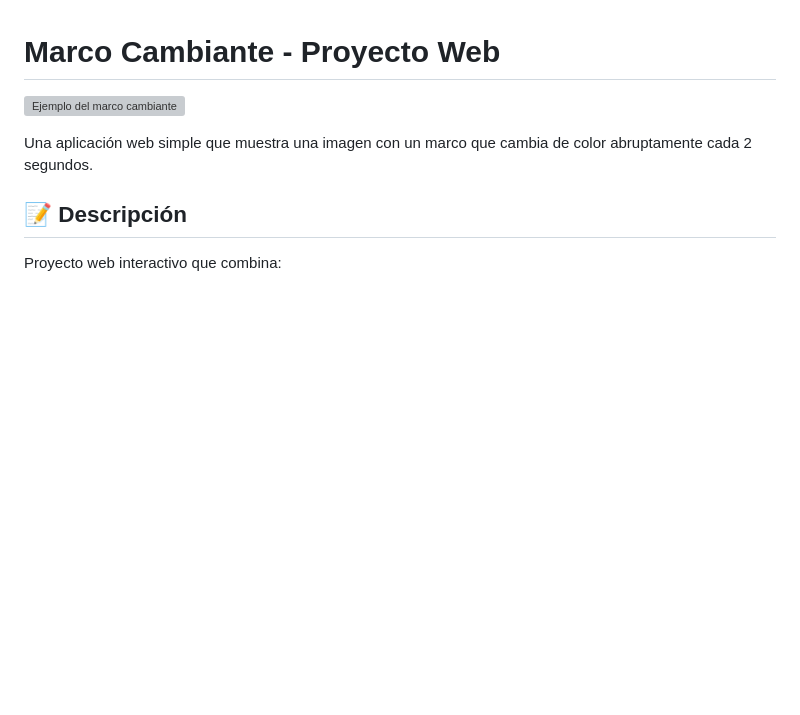
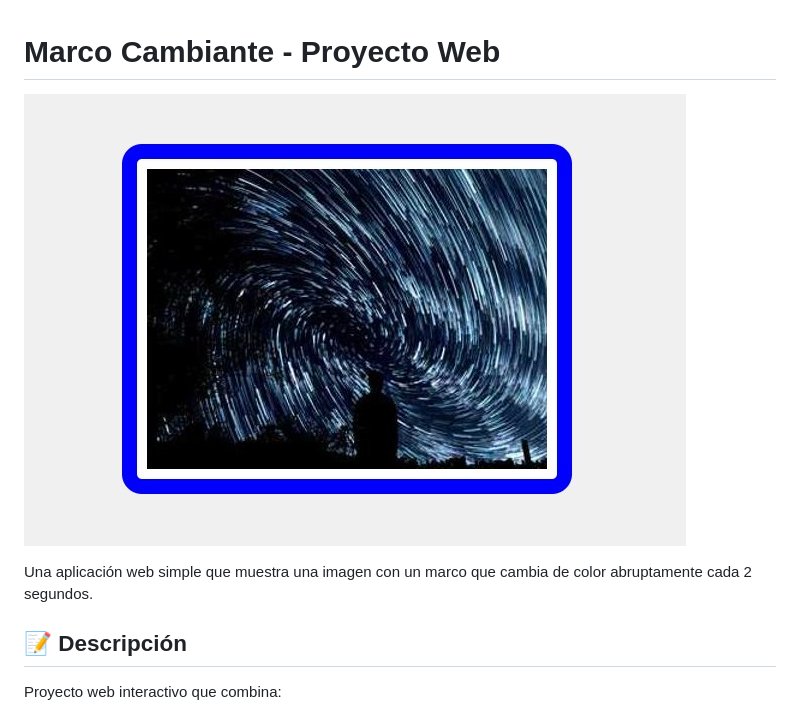
Before and after one commit to YOMP89/marco-cambiante, a Markdown page: README.md, the part around the change. Rendered like a GitHub page; pictures changed too: capturaPantalla.jpg (added); blank space fills up the shorter version; grey boxes are pictures that could not be loaded.

```diff
--- a/README.md
+++ b/README.md
@@ -1,6 +1,6 @@
 # Marco Cambiante - Proyecto Web
 
-![Ejemplo del marco cambiante]()
+![Pantallazo del proyecto](capturaPantalla.jpg)
 
 Una aplicación web simple que muestra una imagen con un marco que cambia de color abruptamente cada 2 segundos.
 
```
